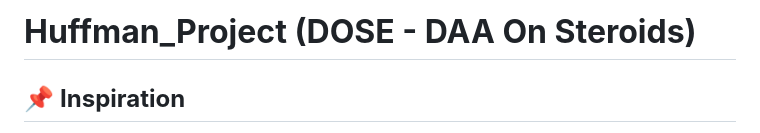
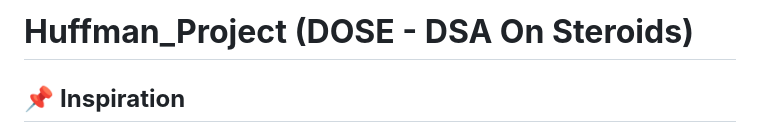
Before and after one commit to Harman717/Huffman_Project, a Markdown page: README.md, the part around the change. GitHub-like rendering.

```diff
--- a/README.md
+++ b/README.md
@@ -1,4 +1,4 @@
-# **Huffman_Project (DOSE - DAA On Steroids)**
+# **Huffman_Project (DOSE - DSA On Steroids)**
 
 ## 📌 **Inspiration**
 I created Huffman_Project to provide an interactive and educational tool for visualizing Huffman Coding and the Optimal Merge Pattern problem. These algorithms play a crucial role in data compression and file merging. My goal was to make learning these concepts engaging through dynamic visual explanations.
```
